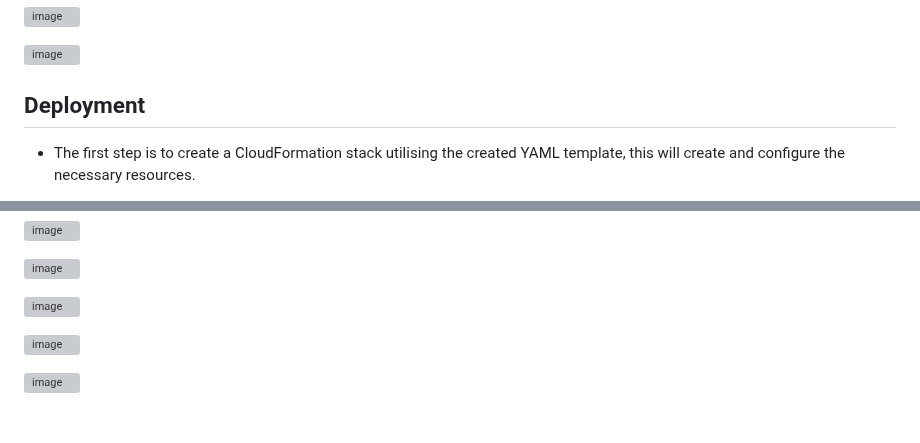
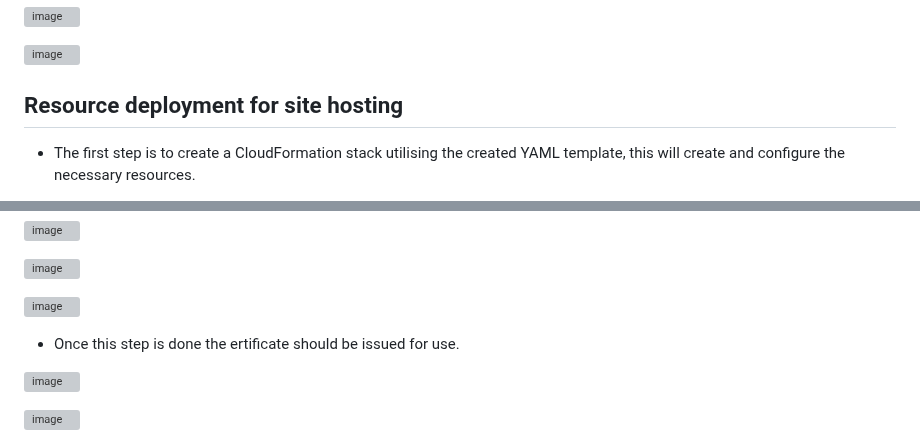
Before and after one commit to AzharR11/E-Commerce-Site, a Markdown page: README.md, 2 parts joined by grey strips. Drawn GitHub-style; blank space fills up the shorter version; grey boxes are pictures that could not be loaded.

```diff
--- a/README.md
+++ b/README.md
@@ -39,7 +39,7 @@ For user authentication and management, I seamlessly integrated Cognito, enablin
 
 ![image](https://github.com/AzharR11/E-Commerce-Site/assets/51958831/14bac0ba-26c2-4a9f-a088-b718de38fc89)
 
-## Deployment
+## Resource deployment for site hosting
 
 * The first step is to create a CloudFormation stack utilising the created YAML template, this will create and configure the necessary resources.
 
@@ -68,6 +68,8 @@ For user authentication and management, I seamlessly integrated Cognito, enablin
 ![image](https://github.com/AzharR11/E-Commerce-Site/assets/51958831/64beabec-ce7b-4af0-89a3-1a5c9687a54b)
 
 ![image](https://github.com/AzharR11/E-Commerce-Site/assets/51958831/ec80af5d-b68c-423b-8546-40443f093597)
+
+* Once this step is done the ertificate should be issued for use.
 
 ![image](https://github.com/AzharR11/E-Commerce-Site/assets/51958831/a55108f2-841f-47c4-9107-4cec20d1da62)
 
```
